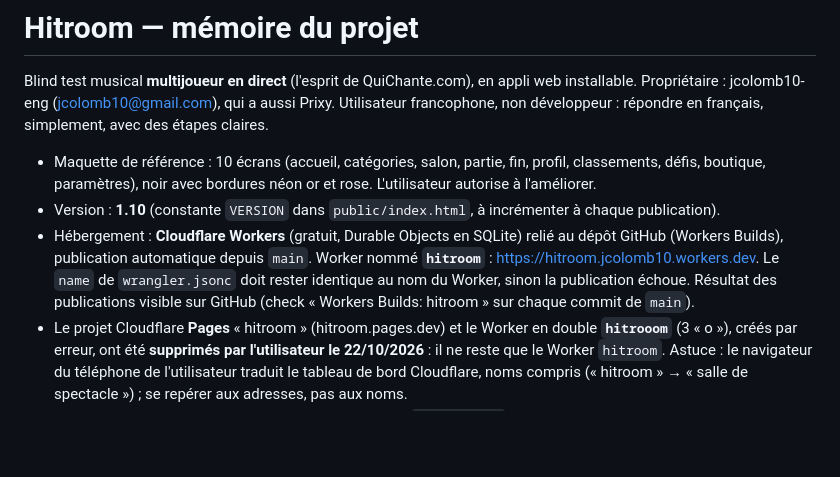
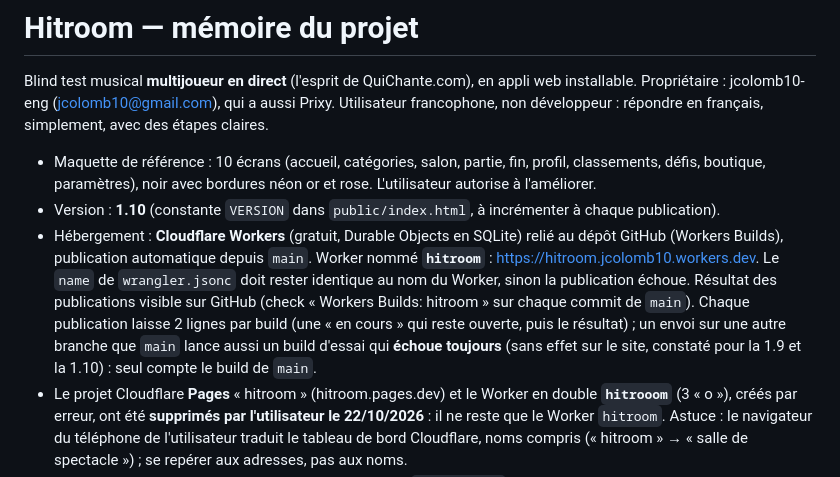
Before and after one commit to jcolomb10-eng/Hitroom, a Markdown page: CLAUDE.md, the part around the change. GitHub-like rendering; blank space fills up the shorter version.

Commit message:
Mémoire : lire le résultat des publications Cloudflare sur GitHub
Co-Authored-By: Claude Opus 5.5 <noreply@anthropic.com>
Claude-Session: https://claude.ai/code/session_01GWAV7UjP7Pn2wFtdU5YiAR

```diff
--- a/CLAUDE.md
+++ b/CLAUDE.md
@@ -5,7 +5,7 @@ Propriétaire : jcolomb10-eng (jcolomb10@gmail.com), qui a aussi Prixy. Utilisat
 
 - Maquette de référence : 10 écrans (accueil, catégories, salon, partie, fin, profil, classements, défis, boutique, paramètres), noir avec bordures néon or et rose. L'utilisateur autorise à l'améliorer.
 - Version : **1.10** (constante `VERSION` dans `public/index.html`, à incrémenter à chaque publication).
-- Hébergement : **Cloudflare Workers** (gratuit, Durable Objects en SQLite) relié au dépôt GitHub (Workers Builds), publication automatique depuis `main`. Worker nommé **`hitroom`** : https://hitroom.jcolomb10.workers.dev. Le `name` de `wrangler.jsonc` doit rester identique au nom du Worker, sinon la publication échoue. Résultat des publications visible sur GitHub (check « Workers Builds: hitroom » sur chaque commit de `main`).
+- Hébergement : **Cloudflare Workers** (gratuit, Durable Objects en SQLite) relié au dépôt GitHub (Workers Builds), publication automatique depuis `main`. Worker nommé **`hitroom`** : https://hitroom.jcolomb10.workers.dev. Le `name` de `wrangler.jsonc` doit rester identique au nom du Worker, sinon la publication échoue. Résultat des publications visible sur GitHub (check « Workers Builds: hitroom » sur chaque commit de `main`). Chaque publication laisse 2 lignes par build (une « en cours » qui reste ouverte, puis le résultat) ; un envoi sur une autre branche que `main` lance aussi un build d'essai qui **échoue toujours** (sans effet sur le site, constaté pour la 1.9 et la 1.10) : seul compte le build de `main`.
 - Le projet Cloudflare **Pages** « hitroom » (hitroom.pages.dev) et le Worker en double **`hitrooom`** (3 « o »), créés par erreur, ont été **supprimés par l'utilisateur le 22/10/2026** : il ne reste que le Worker `hitroom`. Astuce : le navigateur du téléphone de l'utilisateur traduit le tableau de bord Cloudflare, noms compris (« hitroom » → « salle de spectacle ») ; se repérer aux adresses, pas aux noms.
 - **Vercel** : le dépôt y est encore relié (ancien prototype). `vercel.json` y coupe toute publication automatique ; le projet Vercel est à débrancher ou supprimer par l'utilisateur (Vercel ne gère pas les WebSockets des salons).
 - Ancien prototype V0 (solo contre bots) remplacé ; `logo.jpg` à la racine = logo d'origine (source de `public/logo.webp` et des icônes).
```
